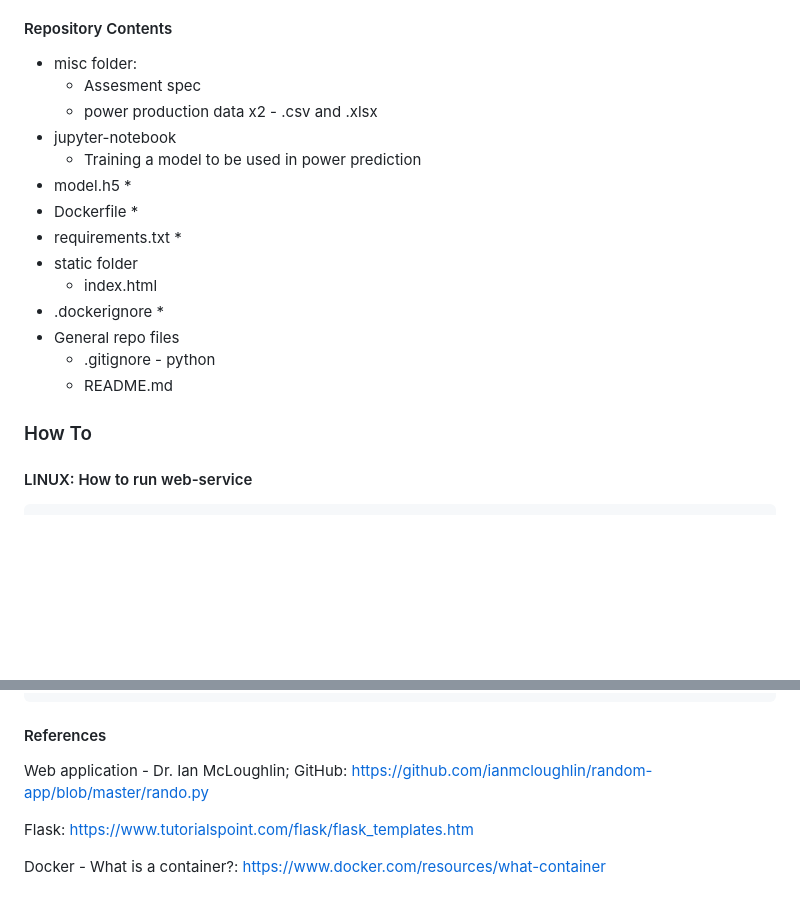
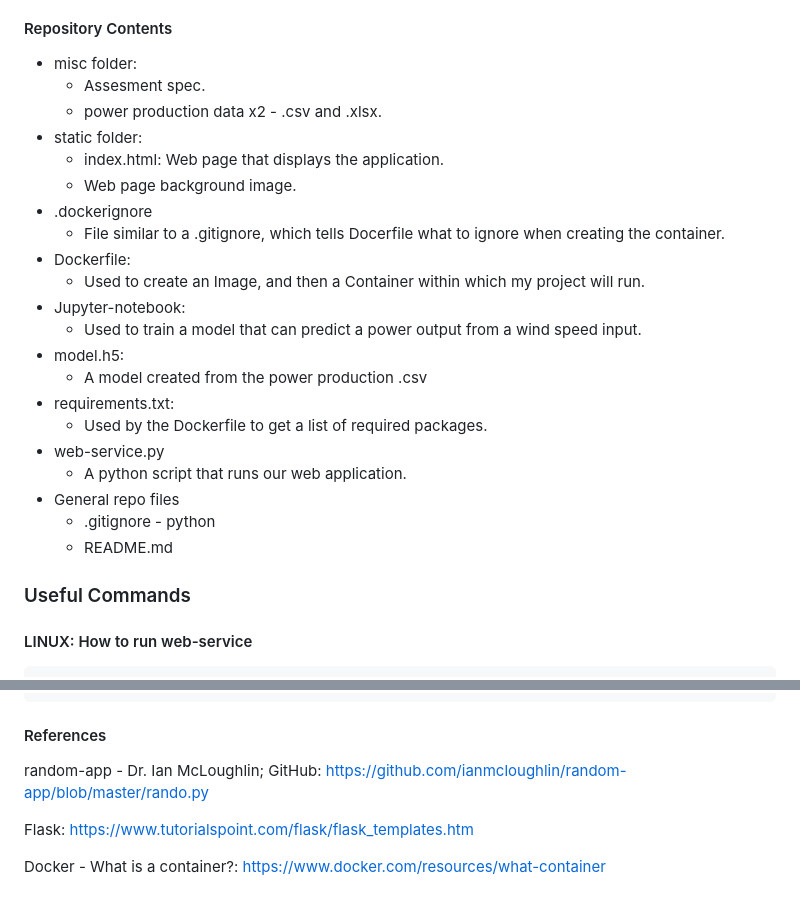
Before and after one commit to DarraghLally/Emerging_Technologies_Project, a Markdown page: README.md, 2 parts joined by grey strips. GitHub-like rendering; blank space fills up the shorter version.

````diff
--- a/README.md
+++ b/README.md
@@ -12,25 +12,28 @@ The above 3 items and git repo standard items make up the submission for this pr
 
 #### Repository Contents
 * misc folder:
-    * Assesment spec
-    * power production data x2 - .csv and .xlsx
-* jupyter-notebook
-    * Training a model to be used in power prediction
-* model.h5
-    *
-* Dockerfile
-    *
-* requirements.txt
-    *
-* static folder
-    * index.html
+    * Assesment spec.
+    * power production data x2 - .csv and .xlsx.
+* static folder:
+    * index.html: Web page that displays the application.
+    * Web page background image.
 * .dockerignore
-    *
+    * File similar to a .gitignore, which tells Docerfile what to ignore when creating the container.
+* Dockerfile:
+    * Used to create an Image, and then a Container within which my project will run.
+* Jupyter-notebook:
+    * Used to train a model that can predict a power output from a wind speed input.
+* model.h5:
+    * A model created from the power production .csv
+* requirements.txt:
+    * Used by the Dockerfile to get a list of required packages.
+* web-service.py
+    * A python script that runs our web application.
 * General repo files
     * .gitignore - python
     * README.md
 
-### How To
+### Useful Commands
 #### LINUX: How to run web-service
 ``` bash
 $ export FLASK_APP=web-service.py
@@ -55,7 +58,7 @@ docker run --name web-service-container -d -p 5000:5000 web-service-image
 ```
 
 #### References
-Web application - Dr. Ian McLoughlin; GitHub: https://github.com/ianmcloughlin/random-app/blob/master/rando.py
+random-app - Dr. Ian McLoughlin; GitHub: https://github.com/ianmcloughlin/random-app/blob/master/rando.py
 
 Flask: https://www.tutorialspoint.com/flask/flask_templates.htm
 
````
Also changed, not shown: static/windBG2.jpg (renamed from windBG2.jpg), 3 other files.
